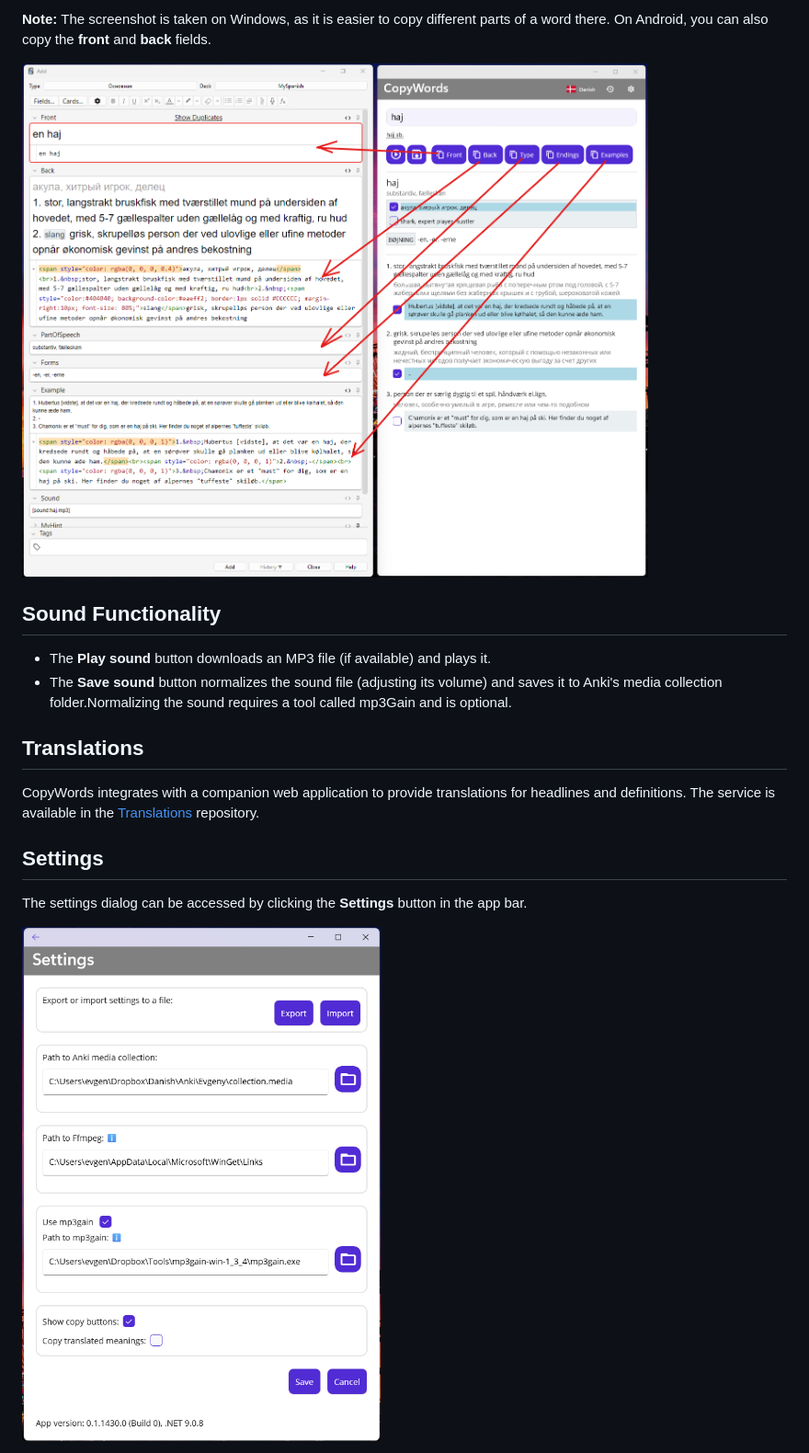
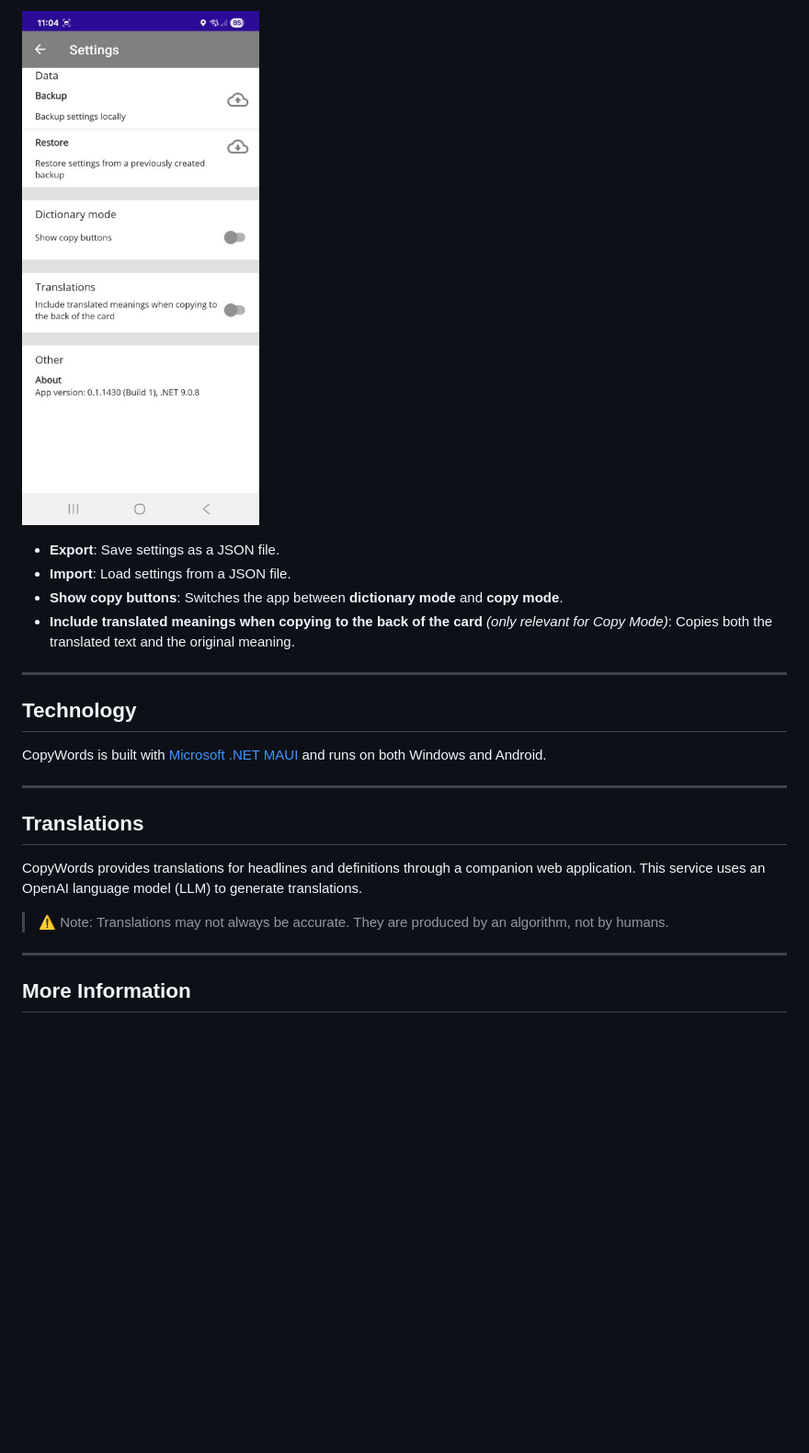
Before and after one commit to evgenygunko/CopyWordsDA, a Markdown page: README.md, the part around one of its changes. Shown at 92% size. Rendered like a GitHub page; pictures changed too: img/CopyWords_settings_Android.png (added); blank space fills up the shorter version.

```diff
--- a/README.md
+++ b/README.md
@@ -52,22 +82,26 @@ You now can proceed to side-load install the .NET MAUI app.
 
-**Note:** The screenshot is taken on Windows, as it is easier to copy different parts of a word there.
-On Android, you can also copy the **front** and **back** fields.
+![Settings](./img/CopyWords_settings_Android.png)
 
-![Copy word parts into Anki](./img/Copy_word_parts.png)
+- **Export**: Save settings as a JSON file.
+- **Import**: Load settings from a JSON file.
+- **Show copy buttons**: Switches the app between **dictionary mode** and **copy mode**.
+- **Include translated meanings when copying to the back of the card** *(only relevant for Copy Mode)*: Copies both the translated text and the original meaning.
 
-## Sound Functionality
+---
+## Technology
 
-- The **Play sound** button downloads an MP3 file (if available) and plays it.
-- The **Save sound** button normalizes the sound file (adjusting its volume) and saves it to Anki's media collection folder.Normalizing the sound requires a tool called mp3Gain and is optional.
+CopyWords is built with [Microsoft .NET MAUI](https://learn.microsoft.com/en-us/dotnet/maui/what-is-maui) and runs on both Windows and Android.
+
+---
 
 ## Translations
 
-CopyWords integrates with a companion web application to provide translations for headlines and definitions.
-The service is available in the [Translations](https://github.com/evgenygunko/Translations/tree/master) repository.
+CopyWords provides translations for headlines and definitions through a companion web application.
+This service uses an OpenAI language model (LLM) to generate translations.
 
-## Settings
+> ⚠️ Note: Translations may not always be accurate. They are produced by an algorithm, not by humans.
 
-The settings dialog can be accessed by clicking the **Settings** button in the app bar.
+---
 
-![Settings](./img/CopyWords_settings.png)
+## More Information
 
```
Also changed, not shown: other parts of README.md (+60 -72 lines), README_CARD_TEMPLATES.md (added, +55 -0 lines), README_COPY_MODE.md (added, +51 -0 lines), img/CopyWords_Android_DA.png (renamed from img/CopyWords_Android.png), img/CopyWords_Android_ES.png (added), img/CopyWords_settings_Windows.png (renamed from img/CopyWords_settings.png).
